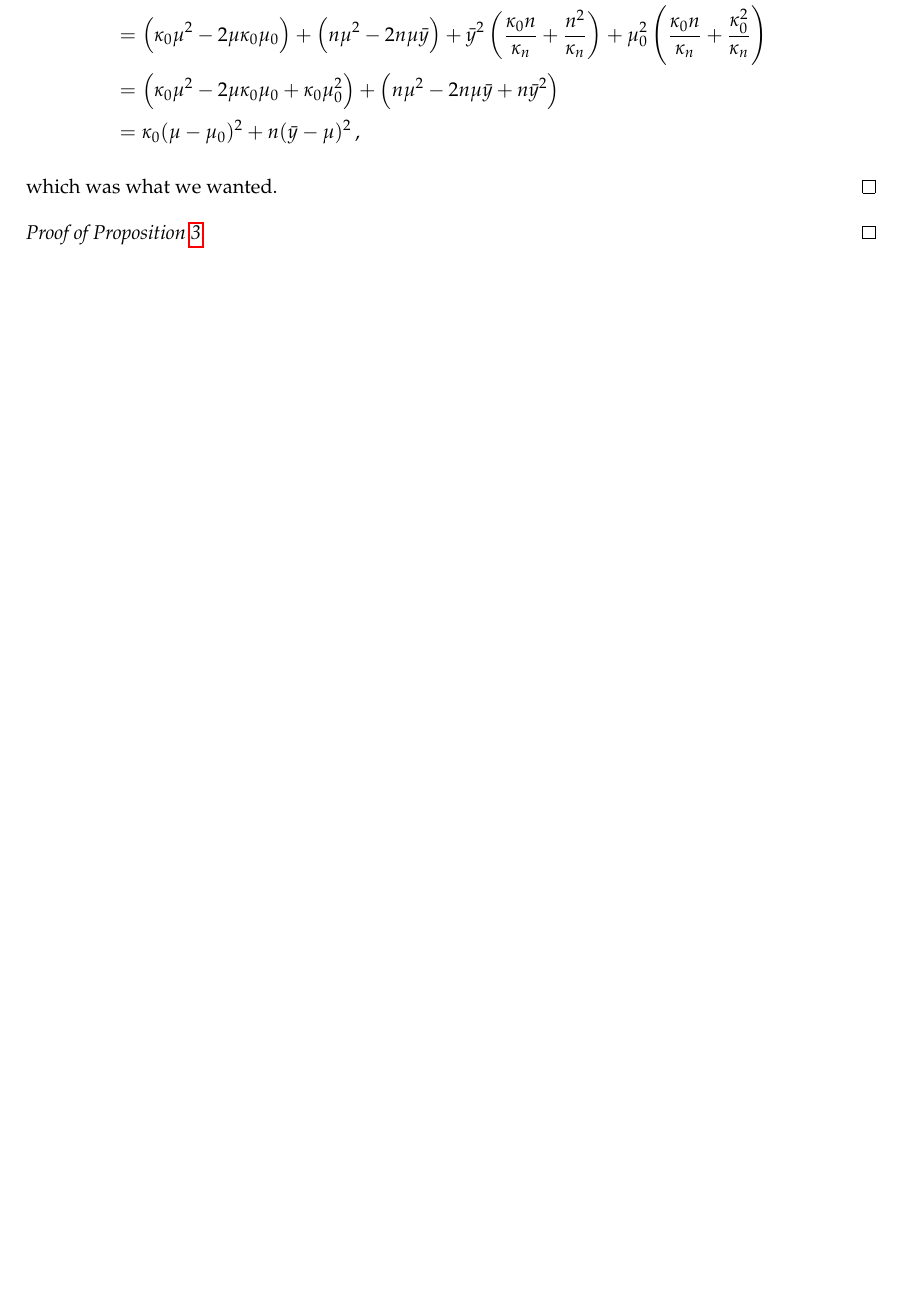
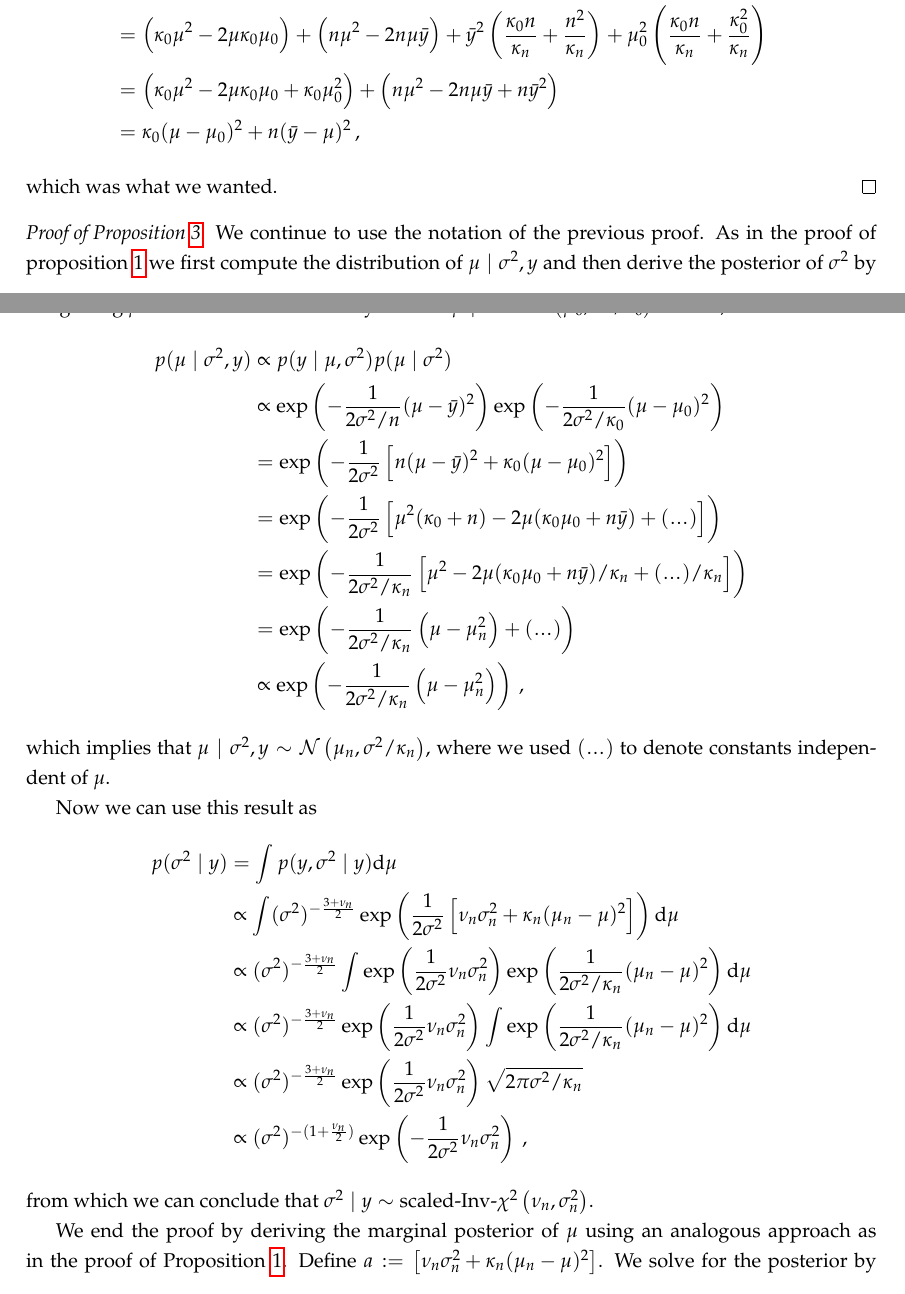
Before and after one commit to timmens/bayesian-hierarchical-models, a LaTeX paper (MANUSCRIPT/main.tex, which reads MANUSCRIPT/ch6.tex): part of page 33 of 35 before the commit and two parts of pages 33 and 34 of 37 after it, the two joined at a grey line, cut so that both start at the same text, the shorter picture padded with empty space. Compiled offline with pdfLaTeX.

Commit message:
Add proof of prop 3

```diff
--- a/MANUSCRIPT/ch6.tex
+++ b/MANUSCRIPT/ch6.tex
@@ -117,4 +117,32 @@ which was what we wanted.
 \end{proof}
 
 \begin{proof}[Proof of Proposition \ref{prop:marginal_posterior}.]
+We continue to use the notation of the previous proof.
+As in the proof of proposition \ref{prop:posterior_uniform} we first compute the distribution of $\mu \mid \sigma^2, y$ and then derive the posterior of $\sigma^2$ by integrating $\mu$ out.
+Note that we actually defined $\mu \mid \sigma^2 \sim \normal{\mu_0, \sigma^2/\kappa_0}$.
+Hence,
+\begin{align*}
+  p(\mu \mid \sigma^2, y) &\propto p(y \mid \mu, \sigma^2) p(\mu \mid \sigma^2)\\
+  &\propto \EXP{-\frac{1}{2\sigma^2/n} (\mu - \bar{y})^2} \EXP{-\frac{1}{2\sigma^2/\kappa_0}(\mu - \mu_0)^2}\\
+  &= \EXP{-\frac{1}{2\sigma^2}\left[n(\mu - \bar{y})^2 + \kappa_0(\mu - \mu_0)^2 \right]}\\
+  &= \EXP{-\frac{1}{2\sigma^2}\left[\mu^2(\kappa_0 + n) - 2\mu(\kappa_0\mu_0 + n\bar{y}) + (\mydots) \right]}\\
+  &= \EXP{-\frac{1}{2\sigma^2 / \kappa_n}\left[\mu^2 - 2\mu(\kappa_0\mu_0 + n\bar{y})/\kappa_n + (\mydots)/\kappa_n \right]}\\
+  &= \EXP{-\frac{1}{2\sigma^2 / \kappa_n}\left(\mu - \mu_n^2\right) + (\mydots)}\\
+  &\propto \EXP{-\frac{1}{2\sigma^2 / \kappa_n}\left(\mu - \mu_n^2\right)} \,,
+\end{align*}
+which implies that $\mu \mid \sigma^2, y \sim \normal{\mu_n, \sigma^2 / \kappa_n}$, where we used $(\mydots)$ to denote constants independent of $\mu$.
 
+Now we can use this result as
+\begin{align*}
+  p(\sigma^2 \mid y) &= \int p(y, \sigma^2 \mid y) \mathrm{d}\mu\\
+  &\propto \int (\sigma^2)^{-\frac{3 + \nu_n}{2}} \EXP{\frac{1}{2\sigma^2} \left[\nu_n \sigma_n^2 + \kappa_n(\mu_n - \mu)^2 \right]}\mathrm{d}\mu\\
+  &\propto (\sigma^2)^{-\frac{3 + \nu_n}{2}} \int \EXP{\frac{1}{2\sigma^2} \nu_n \sigma_n^2}\EXP{\frac{1}{2\sigma^2 / \kappa_n} (\mu_n - \mu)^2 }\mathrm{d}\mu\\
+  &\propto (\sigma^2)^{-\frac{3 + \nu_n}{2}}\EXP{\frac{1}{2\sigma^2} \nu_n \sigma_n^2} \int \EXP{\frac{1}{2\sigma^2 / \kappa_n} (\mu_n - \mu)^2 }\mathrm{d}\mu\\
+  &\propto (\sigma^2)^{-\frac{3 + \nu_n}{2}}\EXP{\frac{1}{2\sigma^2} \nu_n \sigma_n^2} \sqrt{2 \pi \sigma^2 / \kappa_n}\\
+  &\propto (\sigma^2)^{-(1 + \frac{\nu_n}{2})} \EXP{-\frac{1}{2\sigma^2}\nu_n\sigma_n^2}\,,
+\end{align*}
+from which we can conclude that $\sigma^2 \mid y \sim \scaledInvChi{\nu_n, \sigma_n^2}$.
+
+We end the proof by deriving the marginal posterior of $\mu$ using an analogous approach as in the proof of Proposition \ref{prop:posterior_uniform}.
+Define $a := \left[\nu_n\sigma_n^2 + \kappa_n(\mu_n - \mu)^2 \right]$. We solve for the posterior by integrating $\sigma^2$ out using the substitution $z = \frac{a}{2\sigma^2}$. Then
+\begin{align*}
```
Also changed, not shown: MANUSCRIPT/ch6.tex (13 more changed lines).
